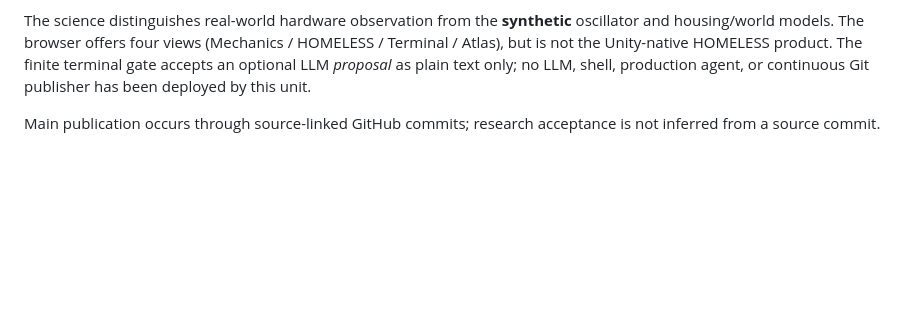
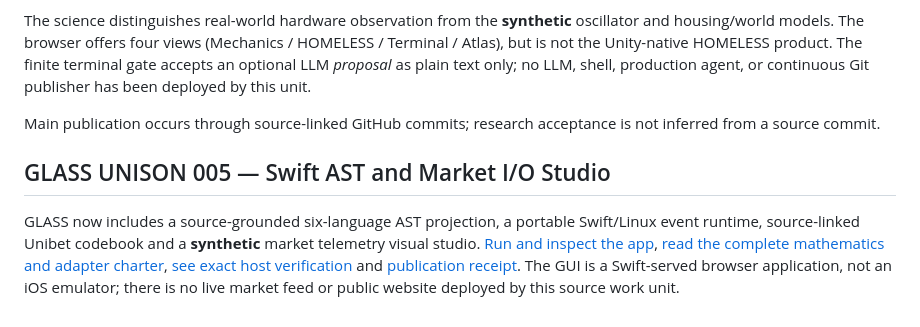
Before and after one commit to akadaan310/GLASS, a Markdown page: README.md, the part around the change. Drawn GitHub-style; blank space fills up the shorter version.

Commit message:
docs: register GLASS Unison Swift runtime, AST and markets in root catalog

```diff
--- a/README.md
+++ b/README.md
@@ -54,3 +54,8 @@ A research extension to the GLASS atlas for event-directed computation and **Fou
 The science distinguishes real-world hardware observation from the **synthetic** oscillator and housing/world models. The browser offers four views (Mechanics / HOMELESS / Terminal / Atlas), but is not the Unity-native HOMELESS product. The finite terminal gate accepts an optional LLM *proposal* as plain text only; no LLM, shell, production agent, or continuous Git publisher has been deployed by this unit.
 
 Main publication occurs through source-linked GitHub commits; research acceptance is not inferred from a source commit.
+
+
+## GLASS UNISON 005 — Swift AST and Market I/O Studio
+
+GLASS now includes a source-grounded six-language AST projection, a portable Swift/Linux event runtime, source-linked Unibet codebook and a **synthetic** market telemetry visual studio. [Run and inspect the app](apps/unison-studio/README.md), [read the complete mathematics and adapter charter](docs/UNISON_UNIFIED_RUNTIME.md), [see exact host verification](apps/unison-studio/evidence/host.json) and [publication receipt](commissions/unison-005/PUBLISH_RECEIPT.json). The GUI is a Swift-served browser application, not an iOS emulator; there is no live market feed or public website deployed by this source work unit.
```
